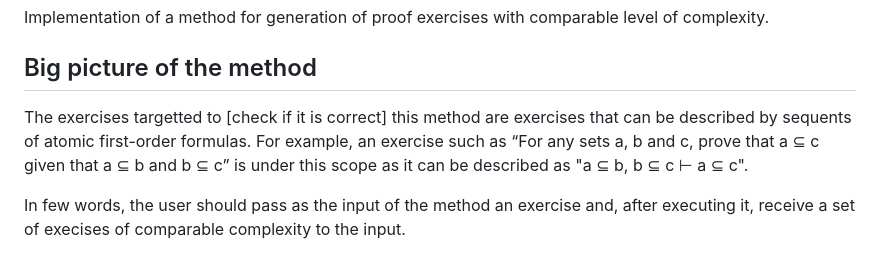
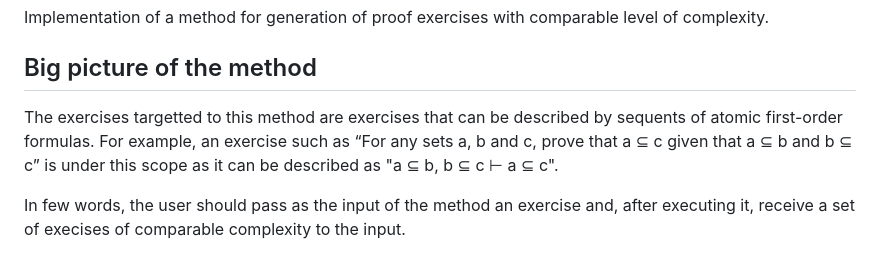
Before and after one commit to joaomendesln/GePECC, a Markdown page: README.md, the part around the change. GitHub-like rendering.

```diff
--- a/README.md
+++ b/README.md
@@ -4,7 +4,7 @@ Implementation of a method for generation of proof exercises with comparable lev
 
 ## Big picture of the method
 
-The exercises targetted to [check if it is correct] this method are exercises that can be described by sequents of atomic first-order formulas. For example, an exercise such as “For any sets a, b and c, prove that a ⊆ c given that a ⊆ b and b ⊆ c” is under this scope as it can be described as "a ⊆ b, b ⊆ c ⊢ a ⊆ c".
+The exercises targetted to this method are exercises that can be described by sequents of atomic first-order formulas. For example, an exercise such as “For any sets a, b and c, prove that a ⊆ c given that a ⊆ b and b ⊆ c” is under this scope as it can be described as "a ⊆ b, b ⊆ c ⊢ a ⊆ c".
 
 In few words, the user should pass as the input of the method an exercise and, after executing it, receive a set of execises of comparable complexity to the input.
 
```
